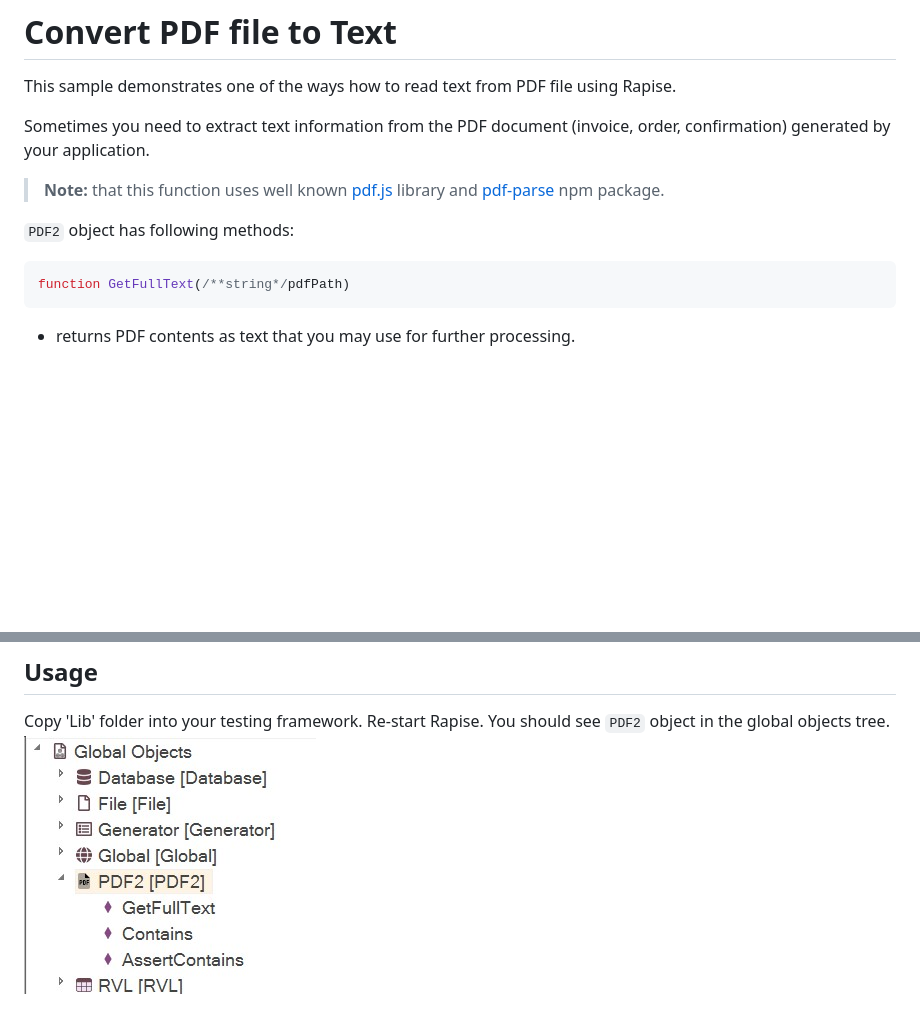
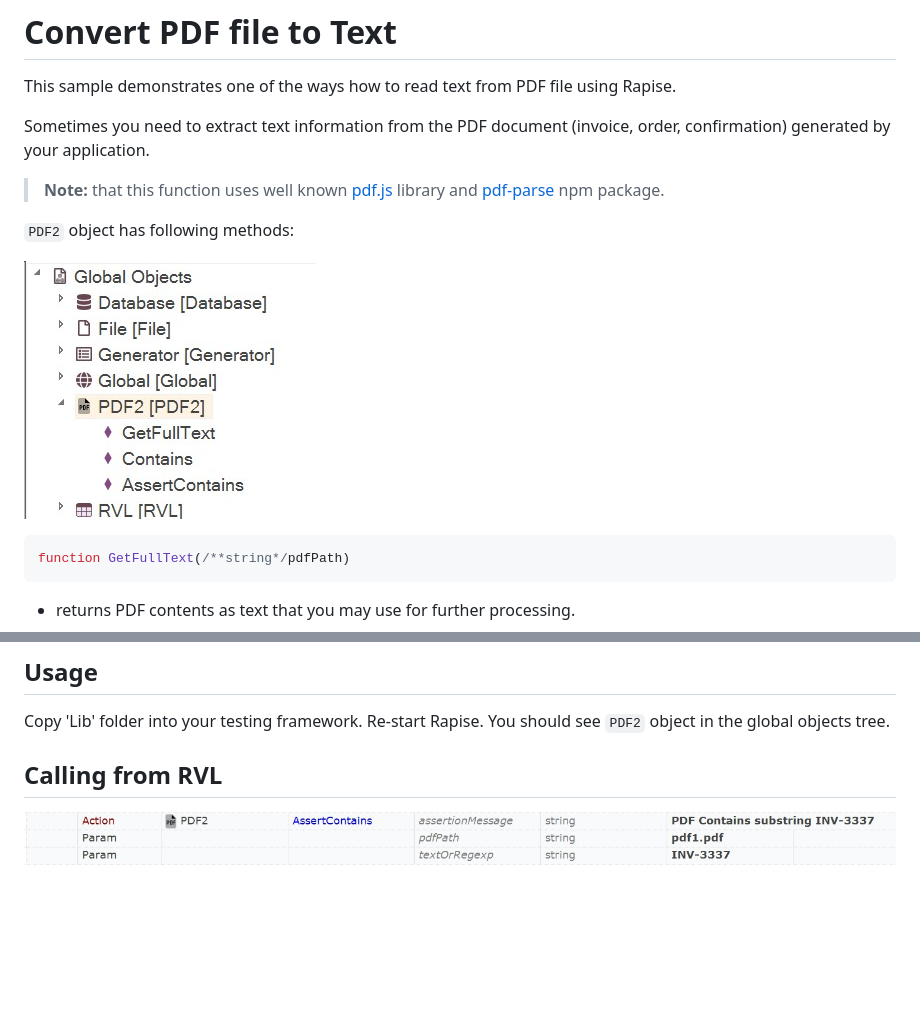
Before and after one commit to Inflectra/rapise-powerpack, a Markdown page: PDFTextExtractV2/README.md, 2 parts joined by grey strips. Drawn GitHub-style; pictures changed too: PDFTextExtractV2/img/RVL.jpg (added); blank space fills up the shorter version.

Commit message:
RVL code example

````diff
--- a/PDFTextExtractV2/README.md
+++ b/PDFTextExtractV2/README.md
@@ -9,6 +9,8 @@ Sometimes you need to extract text information from the PDF document (invoice, o
 > **Note:** that this function uses well known [pdf.js](https://mozilla.github.io/pdf.js/) library and [pdf-parse](https://www.npmjs.com/package/pdf-parse) npm package.
 
 `PDF2` object has following methods:
+
+![PDF2](img/PDF2.jpg)
 
 ```javascript
 function GetFullText(/**string*/pdfPath)
@@ -34,4 +36,6 @@ function AssertContains(/**string*/pdfPath, /**string*/textToFind, /**string*/as
 ## Usage
 
 Copy 'Lib' folder into your testing framework. Re-start Rapise. You should see `PDF2` object in the global objects tree.
-![PDF2](img/PDF2.jpg)
+
+## Calling from RVL
+![RVL](img/RVL.jpg)
````
Also changed, not shown: 1 other file.
